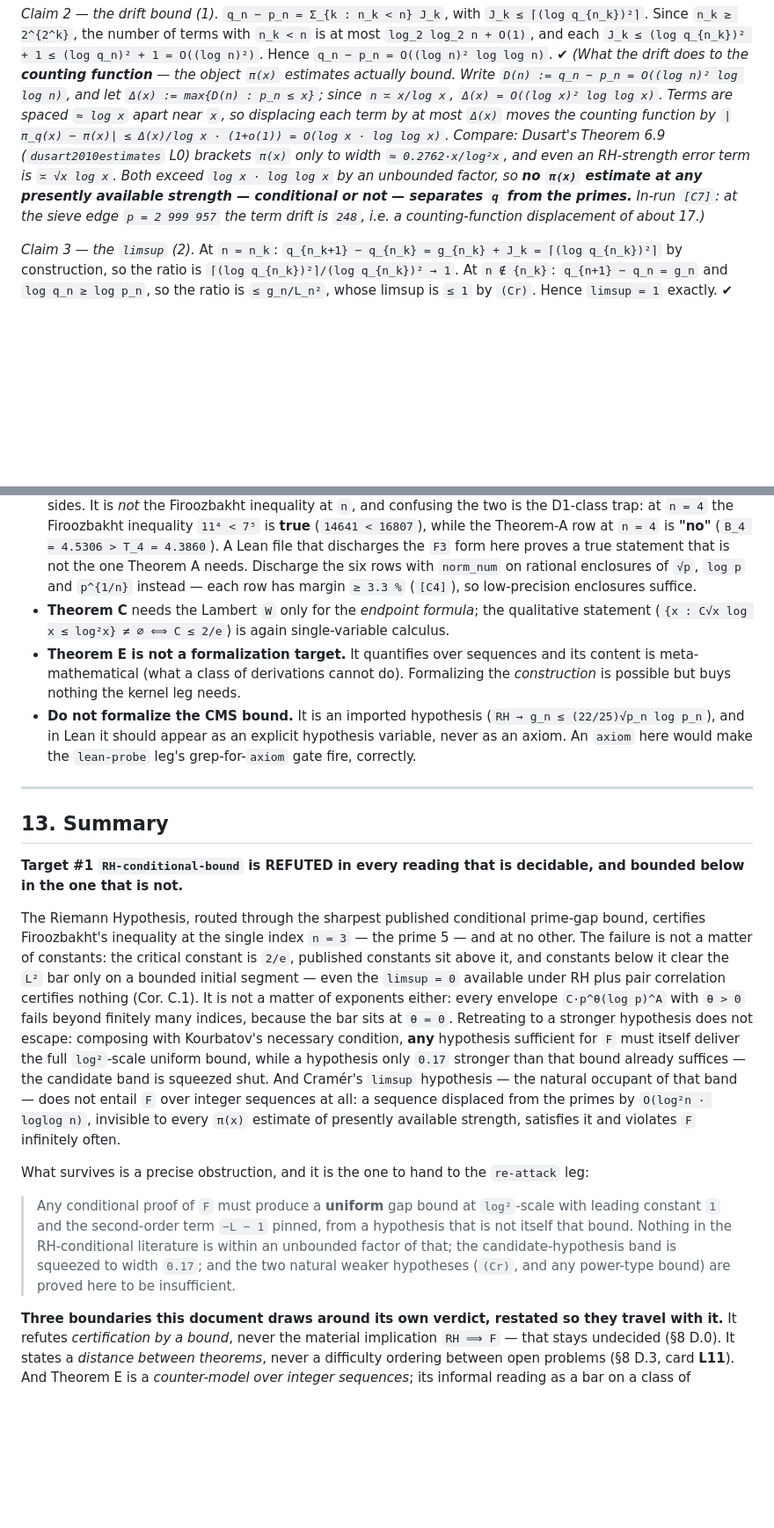
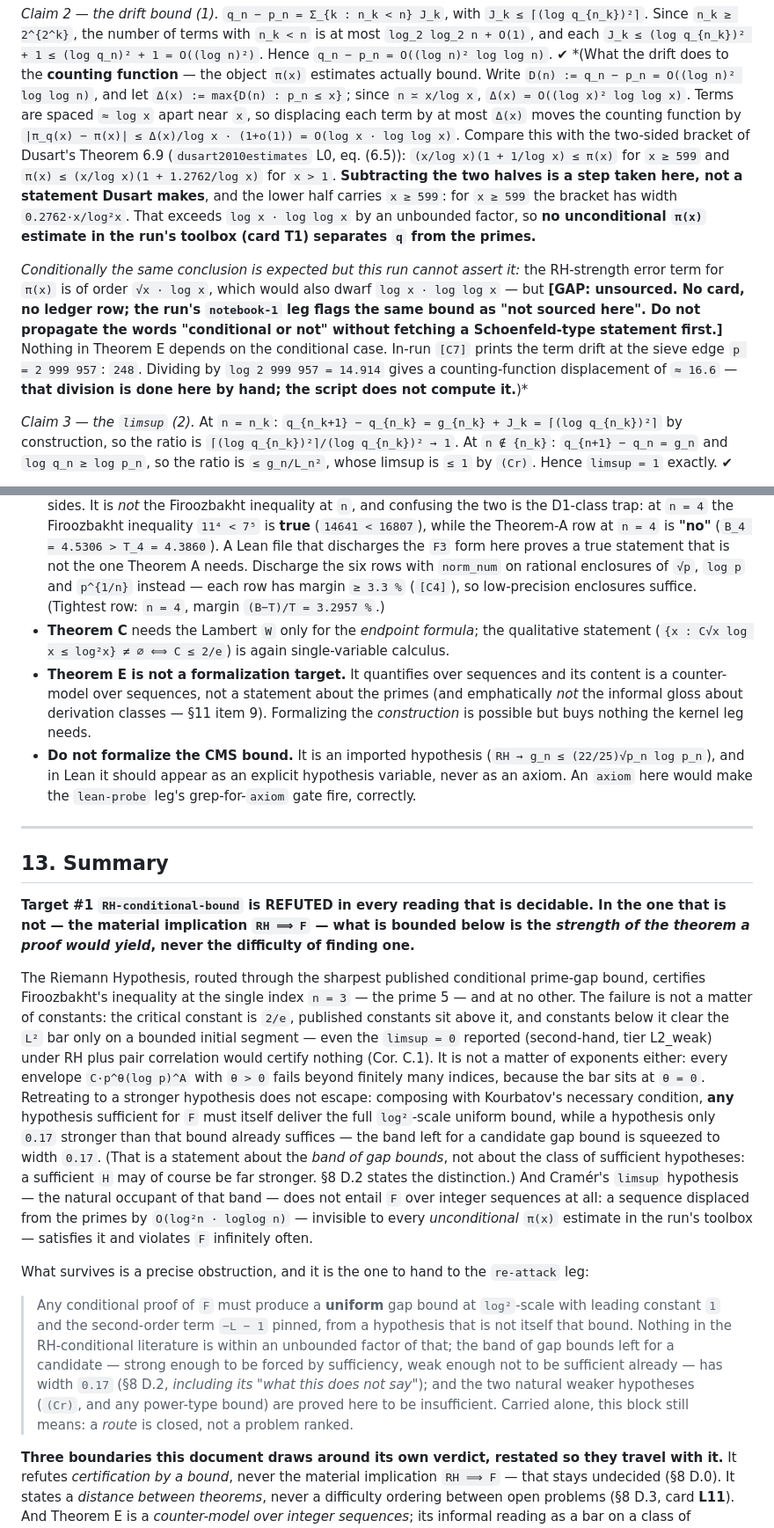
Before and after one commit to noogram-labs/firoozbakht-cleanroom, a Markdown page: attack/proof-attempt-1.md, 2 parts joined by grey strips. Shown at 88% size. GitHub-like rendering; blank space fills up the shorter version.

```diff
--- a/attack/proof-attempt-1.md
+++ b/attack/proof-attempt-1.md
@@ -612,11 +636,20 @@ each `J_k ≤ (log q_{n_k})² + 1 ≤ (log q_n)² + 1 = O((log n)²)`. Hence
 Write `D(n) := q_n − p_n = O((log n)² log log n)`, and let `Δ(x) := max{D(n) : p_n ≤ x}`; since
 `n ≍ x/log x`, `Δ(x) = O((log x)² log log x)`. Terms are spaced `≈ log x` apart near `x`, so
 displacing each term by at most `Δ(x)` moves the counting function by
-`|π_q(x) − π(x)| ≤ Δ(x)/log x · (1+o(1)) = O(log x · log log x)`. Compare: Dusart's Theorem 6.9 (`dusart2010estimates` L0) brackets `π(x)` only to
-width `≈ 0.2762·x/log²x`, and even an RH-strength error term is `≍ √x log x`. Both exceed
-`log x · log log x` by an unbounded factor, so **no `π(x)` estimate at any presently available
-strength — conditional or not — separates `q` from the primes.** In-run `[C7]`: at the sieve edge
-`p = 2 999 957` the term drift is `248`, i.e. a counting-function displacement of about 17.)*
+`|π_q(x) − π(x)| ≤ Δ(x)/log x · (1+o(1)) = O(log x · log log x)`. Compare this with the two-sided bracket of Dusart's Theorem 6.9 (`dusart2010estimates` L0,
+eq. (6.5)): `(x/log x)(1 + 1/log x) ≤ π(x)` for `x ≥ 599` and `π(x) ≤ (x/log x)(1 + 1.2762/log x)`
+for `x > 1`. **Subtracting the two halves is a step taken here, not a statement Dusart makes**, and
+the lower half carries `x ≥ 599`: for `x ≥ 599` the bracket has width `0.2762·x/log²x`. That
+exceeds `log x · log log x` by an unbounded factor, so **no unconditional `π(x)` estimate in the
+run's toolbox (card **T1**) separates `q` from the primes.**
+
+*Conditionally the same conclusion is expected but this run cannot assert it:* the RH-strength
+error term for `π(x)` is of order `√x · log x`, which would also dwarf `log x · log log x` — but
+**[GAP: unsourced. No card, no ledger row; the run's `notebook-1` leg flags the same bound as "not
+sourced here". Do not propagate the words "conditional or not" without fetching a Schoenfeld-type
+statement first.]** Nothing in Theorem E depends on the conditional case. In-run `[C7]` prints the term drift at the sieve edge
+`p = 2 999 957`: `248`. Dividing by `log 2 999 957 = 14.914` gives a counting-function displacement
+of `≈ 16.6` — **that division is done here by hand; the script does not compute it.**)*
 
 *Claim 3 — the `limsup` (2).* At `n = n_k`: `q_{n_k+1} − q_{n_k} = g_{n_k} + J_k = ⌈(log q_{n_k})²⌉`
 by construction, so the ratio is `⌈(log q_{n_k})²⌉/(log q_{n_k})² → 1`. At `n ∉ {n_k}`:
@@ -790,11 +831,12 @@ want them as warm-up theorems that are actually provable.
   (`B_4 = 4.5306 > T_4 = 4.3860`). A Lean file that discharges the `F3` form here proves a true
   statement that is not the one Theorem A needs. Discharge the six rows with `norm_num` on rational
   enclosures of `√p`, `log p` and `p^{1/n}` instead — each row has margin `≥ 3.3 %` (`[C4]`), so
-  low-precision enclosures suffice.
+  low-precision enclosures suffice. (Tightest row: `n = 4`, margin `(B−T)/T = 3.2957 %`.)
 - **Theorem C** needs the Lambert `W` only for the *endpoint formula*; the qualitative statement
   (`{x : C√x log x ≤ log²x} ≠ ∅ ⟺ C ≤ 2/e`) is again single-variable calculus.
 - **Theorem E is not a formalization target.** It quantifies over sequences and its content is
-  meta-mathematical (what a class of derivations cannot do). Formalizing the *construction* is
+  a counter-model over sequences, not a statement about the primes (and emphatically *not* the
+  informal gloss about derivation classes — §11 item 9). Formalizing the *construction* is
   possible but buys nothing the kernel leg needs.
 - **Do not formalize the CMS bound.** It is an imported hypothesis (`RH → g_n ≤ (22/25)√p_n log p_n`),
   and in Lean it should appear as an explicit hypothesis variable, never as an axiom. An `axiom`
@@ -804,30 +846,36 @@ want them as warm-up theorems that are actually provable.
 
 ## 13. Summary
 
-**Target #1 `RH-conditional-bound` is REFUTED in every reading that is decidable, and bounded below
-in the one that is not.**
+**Target #1 `RH-conditional-bound` is REFUTED in every reading that is decidable. In the one that
+is not — the material implication `RH ⟹ F` — what is bounded below is the *strength of the theorem
+a proof would yield*, never the difficulty of finding one.**
 
 The Riemann Hypothesis, routed through the sharpest published conditional prime-gap bound,
 certifies Firoozbakht's inequality at the single index `n = 3` — the prime 5 — and at no other. The
 failure is not a matter of constants: the critical constant is `2/e`, published constants sit above
 it, and constants below it clear the `L²` bar only on a bounded initial segment — even the
-`limsup = 0` available under RH plus pair correlation certifies nothing (Cor. C.1). It is not a
+`limsup = 0` reported (second-hand, tier L2_weak) under RH plus pair correlation would certify
+nothing (Cor. C.1). It is not a
 matter of exponents either: every envelope `C·p^θ(log p)^A` with `θ > 0` fails beyond finitely many
 indices, because the bar sits at `θ = 0`. Retreating to a stronger hypothesis does not escape:
 composing with Kourbatov's necessary condition, **any** hypothesis sufficient for `F` must itself
 deliver the full `log²`-scale uniform bound, while a hypothesis only `0.17` stronger than that bound
-already suffices — the candidate band is squeezed shut. And Cramér's `limsup` hypothesis — the
+already suffices — the band left for a candidate gap bound is squeezed to width `0.17`. (That is a
+statement about the *band of gap bounds*, not about the class of sufficient hypotheses: a
+sufficient `H` may of course be far stronger. §8 D.2 states the distinction.) And Cramér's `limsup` hypothesis — the
 natural occupant of that band — does not entail `F` over integer sequences at all: a sequence
-displaced from the primes by `O(log²n · loglog n)`, invisible to every `π(x)` estimate of presently
-available strength, satisfies it and violates `F` infinitely often.
+displaced from the primes by `O(log²n · loglog n)` — invisible to every *unconditional* `π(x)`
+estimate in the run's toolbox — satisfies it and violates `F` infinitely often.
 
 What survives is a precise obstruction, and it is the one to hand to the `re-attack` leg:
 
 > Any conditional proof of `F` must produce a **uniform** gap bound at `log²`-scale with leading
 > constant `1` and the second-order term `−L − 1` pinned, from a hypothesis that is not itself that
-> bound. Nothing in the RH-conditional literature is within an unbounded factor of that; the
-> candidate-hypothesis band is squeezed to width `0.17`; and the two natural weaker hypotheses
-> (`(Cr)`, and any power-type bound) are proved here to be insufficient.
+> bound. Nothing in the RH-conditional literature is within an unbounded factor of that; the band
+> of gap bounds left for a candidate — strong enough to be forced by sufficiency, weak enough not
+> to be sufficient already — has width `0.17` (§8 D.2, *including its "what this does not say"*);
+> and the two natural weaker hypotheses (`(Cr)`, and any power-type bound) are proved here to be
+> insufficient. Carried alone, this block still means: a *route* is closed, not a problem ranked.
 
 **Three boundaries this document draws around its own verdict, restated so they travel with it.**
 It refutes *certification by a bound*, never the material implication `RH ⟹ F` — that stays
```
Also changed, not shown: other parts of attack/proof-attempt-1.md (+65 -33 lines).
